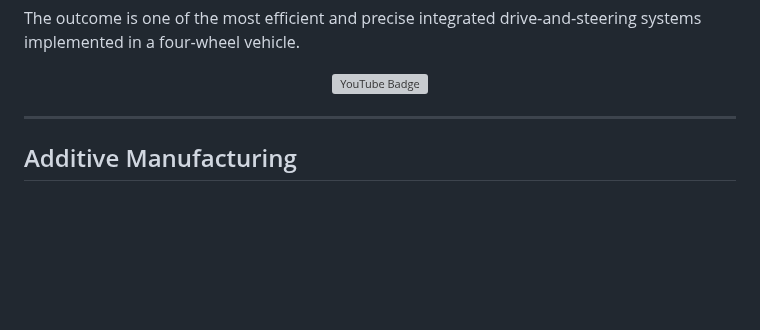
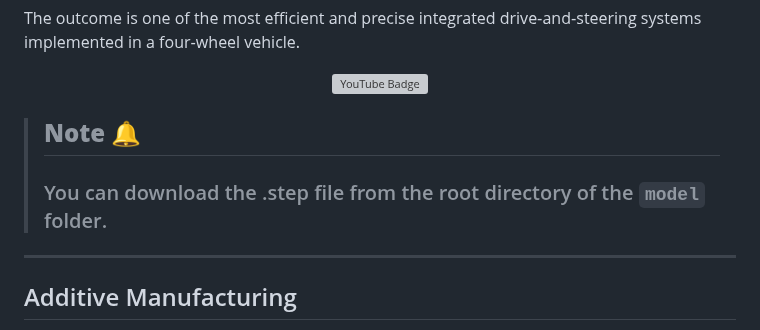
Before and after one commit to Dravex18/D2-Robotics-WRO2025, a Markdown page: MODEL/README.md, the part around the change. Rendered like a GitHub page; blank space fills up the shorter version; grey boxes are pictures that could not be loaded.

```diff
--- a/MODEL/README.md
+++ b/MODEL/README.md
@@ -25,6 +25,8 @@ The outcome is one of the most efficient and precise integrated drive‑and‑st
   <img src="https://github.com/user-attachments/assets/33eb4b2c-921f-4994-8330-f2ba8f8b8fe5" alt="YouTube Badge" />
 </p>
 
+> ## **Note 🔔**
+> ### You can download the .step file from the root directory of the `model` folder.
 
 
 
```
